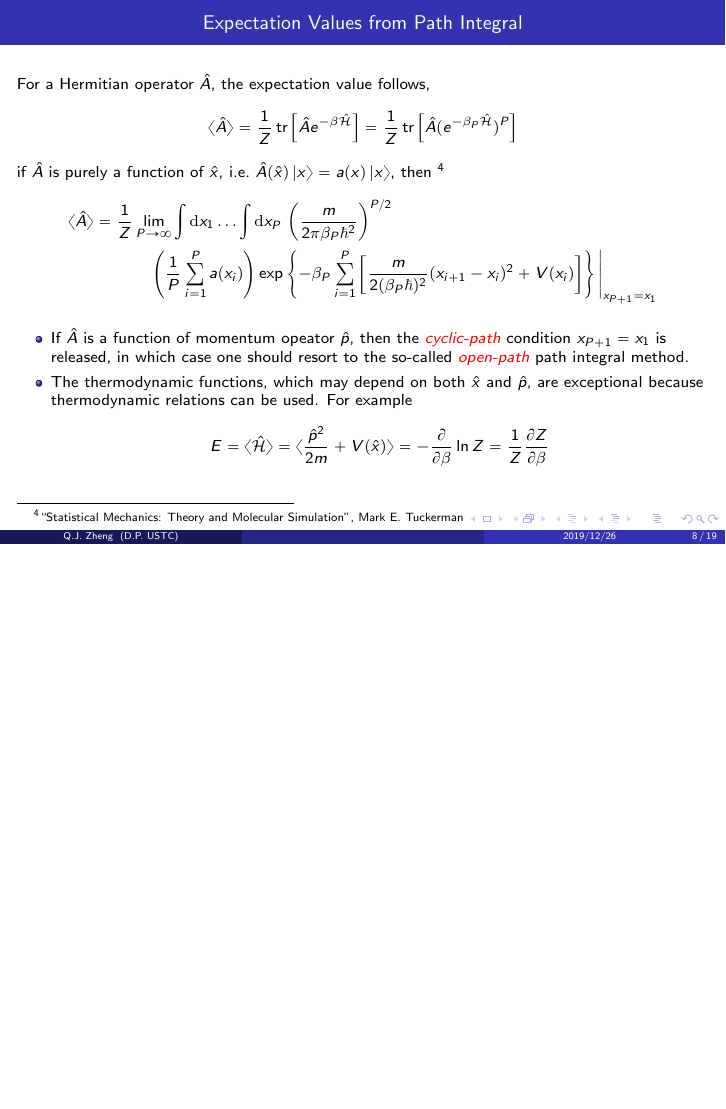
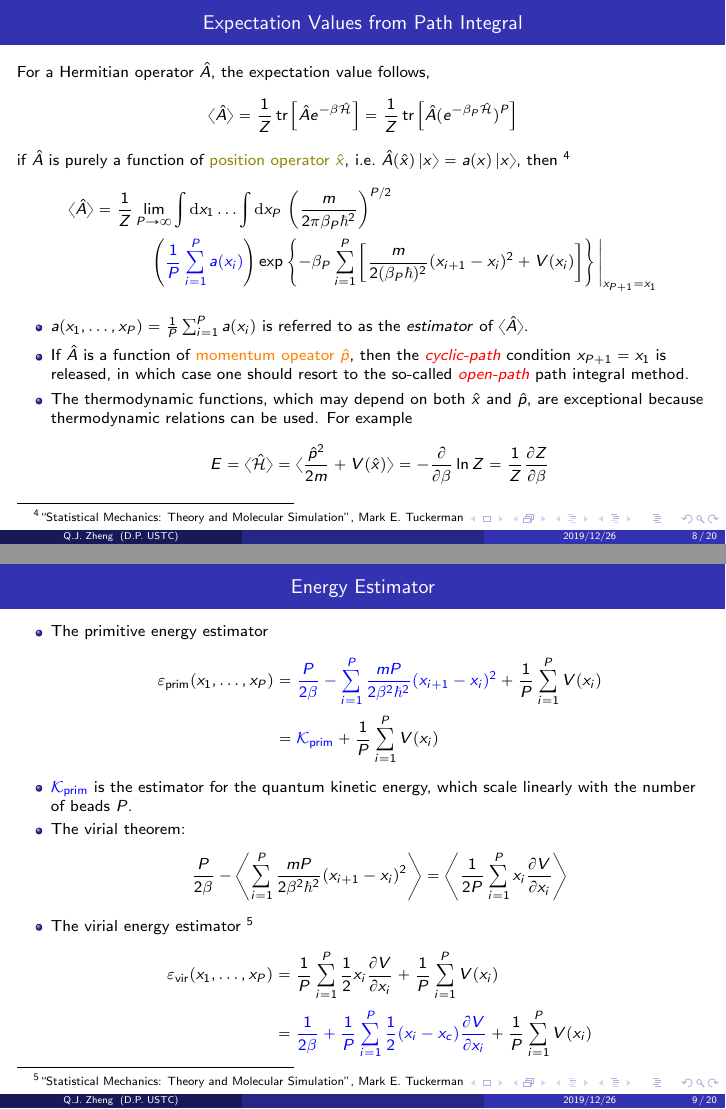
Before and after one commit to QijingZheng/introduction_to_imaginary-time_path_integrals, LaTeX slides (intro_iph.tex, which reads etc/macros.tex, frames/energy_estimators.tex, frames/expectation_value_from_path_integral.tex): page 8 of 19 before the commit and pages 8 and 9 of 20 after it, the two joined at a grey line, the shorter picture padded with empty space. Compiled offline with pdfLaTeX.

Commit message:
add frame: energy estimator

```diff
--- a/etc/macros.tex
+++ b/etc/macros.tex
@@ -74,3 +75,13 @@
         shading=ball, ball color=#2,
     ] (0.0, 0.0) circle (#1);
 }
+
+\makeatletter
+\def\mathcolor#1#{\@mathcolor{#1}}
+\def\@mathcolor#1#2#3{%
+  \protect\leavevmode
+  \begingroup
+    \color#1{#2}#3%
+  \endgroup
+}
+\makeatother
--- /dev/null
+++ b/frames/energy_estimators.tex
@@ -0,0 +1,38 @@
+\begin{frame}
+  \frametitle{Energy Estimator}
+
+  \begin{itemize}
+    \item
+    The primitive energy estimator
+    \begin{align*}
+        \varepsilon_{\text{prim}}(x_1,\ldots,x_P) &=
+                                        \mathcolor{blue}{
+                                        {P\over2\beta} - \sum_{i=1}^P
+                                        {mP\over2\beta^2\hbar^2} (x_{i+1} - x_i)^2}
+                                        + {1\over P}\sum_{i=1}^P V(x_i) \cr
+                                        &= \mathcolor{blue}{{\cal K}_{\text{prim}}} +
+                                        {1\over P}\sum_{i=1}^P V(x_i)
+    \end{align*}
+    \item $\mathcolor{blue}{{\cal K}_{\text{prim}}}$ is the estimator for the
+        quantum kinetic energy, which scale linearly with the number of beads $P$.
+    \item The virial theorem:
+        \begin{equation*}
+        {P\over 2\beta} - \left\langle \sum_{i=1}^P {mP\over2\beta^2\hbar^2}
+            (x_{i+1} - x_i)^2 \right\rangle = \left\langle {1\over 2P} \sum_{i=1}^P
+            x_i {\partial V\over\partial x_i} \right\rangle
+        \end{equation*}
+
+    \item The virial energy estimator
+    \footnote{
+    ``Statistical Mechanics: Theory and Molecular Simulation'', Mark E. Tuckerman
+    }
+        \begin{align*}
+        \varepsilon_{\text{vir}}(x_1,\ldots,x_P) &= {1\over P} \sum_{i=1}^P {1\over 2} x_i
+                                   {\partial V\over\partial x_i} + {1\over P} \sum_{i=1}^P V(x_i) \cr
+          &= \mathcolor{blue}{
+            {1\over2\beta} + {1\over P} \sum_{i=1}^P
+            {1\over 2} (x_i - x_c) {\partial V\over\partial x_i}}
+            + {1\over P} \sum_{i=1}^P V(x_i)
+        \end{align*}
+  \end{itemize}
+\end{frame}
--- a/frames/expectation_value_from_path_integral.tex
+++ b/frames/expectation_value_from_path_integral.tex
@@ -5,7 +5,7 @@
     \braket{\hat{A}} = \frac{1}{Z} \tr\left[\hat{A}e^{-\beta\hamil}\right]
     = \frac{1}{Z} \tr\left[\hat{A}(e^{-{\beta_P}\hamil})^P\right]
   \end{equation*}
-  if $\hat{A}$ is purely a function of $\hat{x}$, i.e.\ $\hat{A}(\hat{x})\ket{x}
+  if $\hat{A}$ is purely a function of \textcolor{olive}{position operator $\hat{x}$}, i.e.\ $\hat{A}(\hat{x})\ket{x}
   = a(x)\ket{x}$, then
   \footnote{
    ``Statistical Mechanics: Theory and Molecular Simulation'', Mark E. Tuckerman
@@ -20,7 +20,7 @@
                        \frac{1}{Z}
                        \lim_{P\to\infty}
                        }
-        \left( {1\over P}\sum_{i=1}^P a(x_i) \right)
+      \left( \mathcolor{blue}{{1\over P}\sum_{i=1}^P a(x_i)} \right)
         \exp\left\{
           \displaystyle
           -\beta_P
@@ -33,7 +33,11 @@
   \end{align*}
 
   \begin{itemize}
-  \item If $\hat{A}$ is a function of momentum opeator $\hat{p}$, then the
+
+  \item $a(x_1,\ldots,x_P) = \mathcolor{black}{{1\over P}\sum_{i=1}^P a(x_i)}$ is
+    referred to as the \textsl{estimator} of $\braket{\hat{A}}$.
+
+  \item If $\hat{A}$ is a function of \textcolor{orange}{momentum opeator $\hat{p}$}, then the
     \emph{cyclic-path} condition $x_{P+1} = x_1$ is released, in which case one should resort to
     the so-called \emph{open-path} path integral method.
   \item The thermodynamic functions, which may depend on both $\hat{x}$ and
```
Also changed, not shown: intro_iph.tex (+1 -0 lines), figs/h2o-ph.png (added), figs/pes_rep.pdf (deleted), intro_iph.pdf, etc/macros.tex (1 more changed lines), 5 other files.
